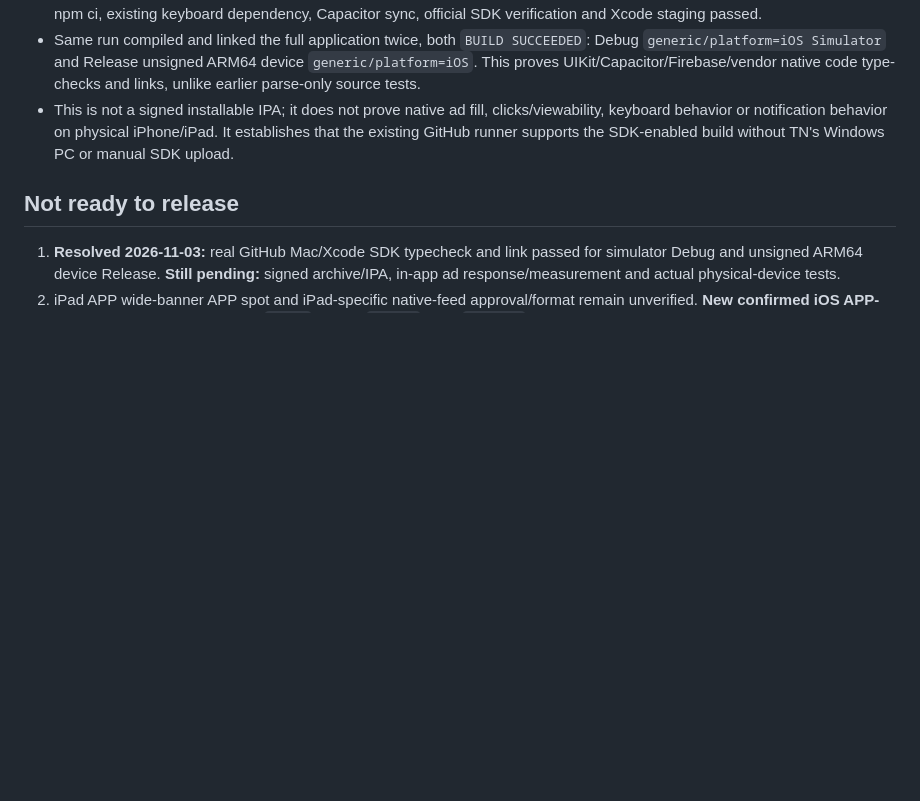
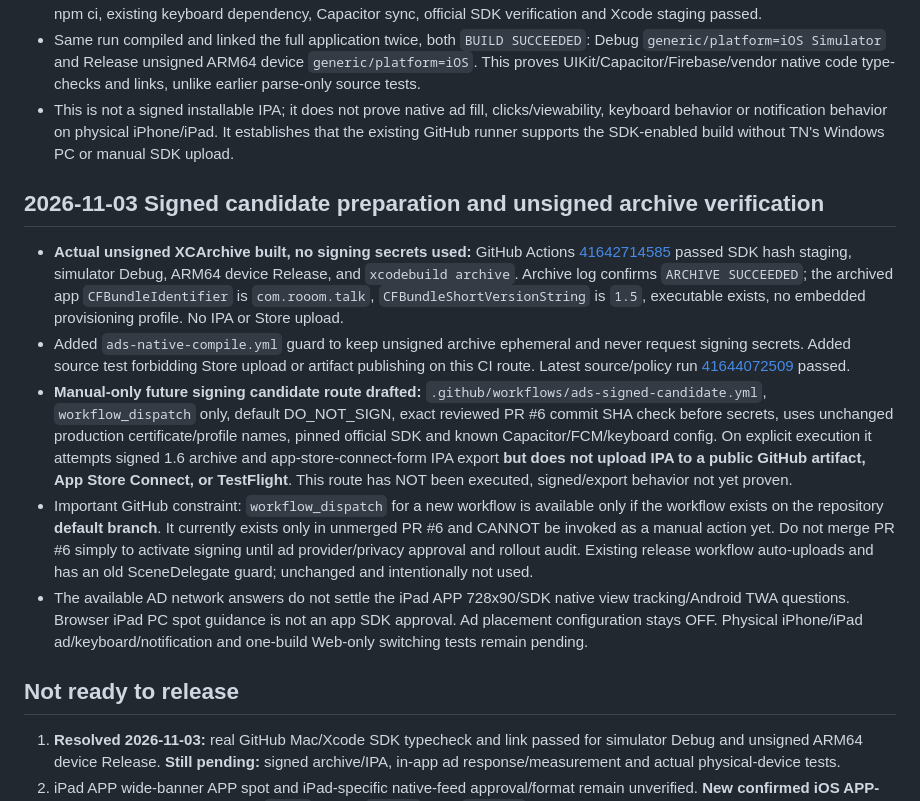
Before and after one commit to rooom-talk/rooom-ios, a Markdown page: docs/ACT5_AD_IMPLEMENTATION_20261103.md, the part around the change. Rendered like a GitHub page; blank space fills up the shorter version.

Commit message:
docs(ios ads): audit unsigned archive success and manual-only signed candidate limitations

```diff
--- a/docs/ACT5_AD_IMPLEMENTATION_20261103.md
+++ b/docs/ACT5_AD_IMPLEMENTATION_20261103.md
@@ -36,6 +36,14 @@ AppDelegate/FCM, app identity, entitlements, Info.plist orientation, Capacitor s
 - Same run compiled and linked the full application twice, both `BUILD SUCCEEDED`: Debug `generic/platform=iOS Simulator` and Release unsigned ARM64 device `generic/platform=iOS`. This proves UIKit/Capacitor/Firebase/vendor native code type-checks and links, unlike earlier parse-only source tests.
 - This is not a signed installable IPA; it does not prove native ad fill, clicks/viewability, keyboard behavior or notification behavior on physical iPhone/iPad. It establishes that the existing GitHub runner supports the SDK-enabled build without TN's Windows PC or manual SDK upload.
 
+## 2026-11-03 Signed candidate preparation and unsigned archive verification
+
+- **Actual unsigned XCArchive built, no signing secrets used:** GitHub Actions [41642714585](https://github.com/rooom-talk/rooom-ios/actions/runs/41642714585) passed SDK hash staging, simulator Debug, ARM64 device Release, and `xcodebuild archive`. Archive log confirms `ARCHIVE SUCCEEDED`; the archived app `CFBundleIdentifier` is `com.rooom.talk`, `CFBundleShortVersionString` is `1.5`, executable exists, no embedded provisioning profile. No IPA or Store upload.
+- Added `ads-native-compile.yml` guard to keep unsigned archive ephemeral and never request signing secrets. Added source test forbidding Store upload or artifact publishing on this CI route. Latest source/policy run [41644072509](https://github.com/rooom-talk/rooom-ios/actions/runs/41644072509) passed.
+- **Manual-only future signing candidate route drafted:** `.github/workflows/ads-signed-candidate.yml`, `workflow_dispatch` only, default DO_NOT_SIGN, exact reviewed PR #6 commit SHA check before secrets, uses unchanged production certificate/profile names, pinned official SDK and known Capacitor/FCM/keyboard config. On explicit execution it attempts signed 1.6 archive and app-store-connect-form IPA export **but does not upload IPA to a public GitHub artifact, App Store Connect, or TestFlight**. This route has NOT been executed, signed/export behavior not yet proven.
+- Important GitHub constraint: `workflow_dispatch` for a new workflow is available only if the workflow exists on the repository **default branch**. It currently exists only in unmerged PR #6 and CANNOT be invoked as a manual action yet. Do not merge PR #6 simply to activate signing until ad provider/privacy approval and rollout audit. Existing release workflow auto-uploads and has an old SceneDelegate guard; unchanged and intentionally not used.
+- The available AD network answers do not settle the iPad APP 728x90/SDK native view tracking/Android TWA questions. Browser iPad PC spot guidance is not an app SDK approval. Ad placement configuration stays OFF. Physical iPhone/iPad ad/keyboard/notification and one-build Web-only switching tests remain pending.
+
 ## Not ready to release
 
 1. **Resolved 2026-11-03:** real GitHub Mac/Xcode SDK typecheck and link passed for simulator Debug and unsigned ARM64 device Release. **Still pending:** signed archive/IPA, in-app ad response/measurement and actual physical-device tests.
```
